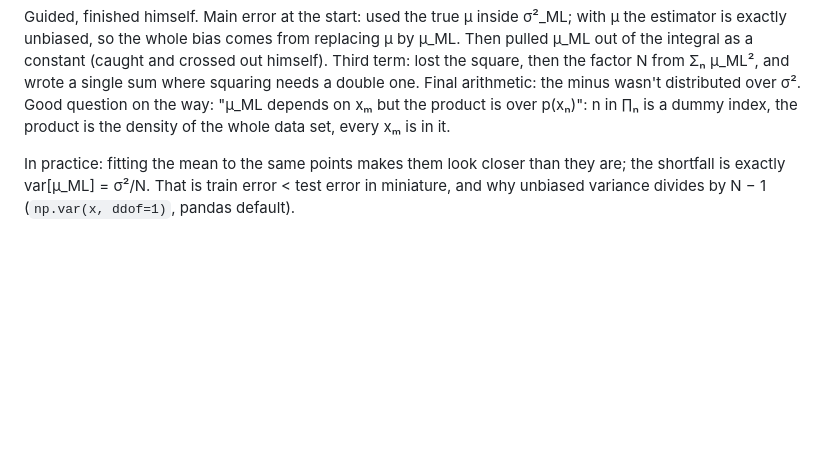
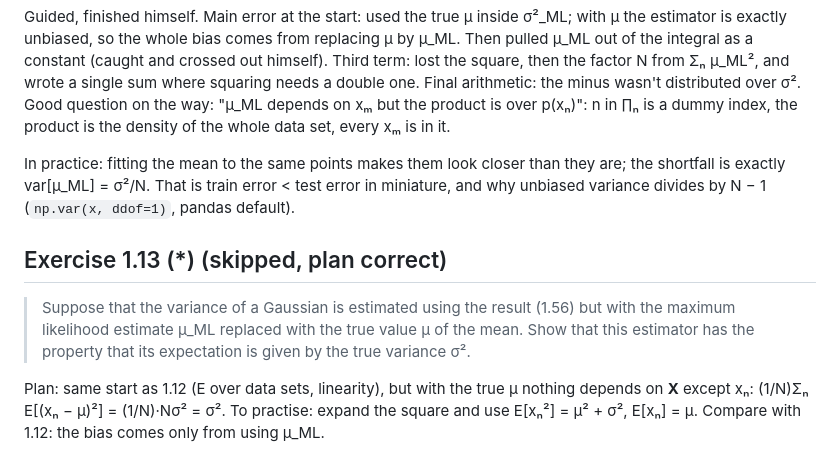
Before and after one commit to maxploter/ML, a Markdown page: book-pattern-recognition-and-machine-learning-bishop/ch01_introduction/exercises.md, the part around the change. Rendered like a GitHub page; blank space fills up the shorter version.

Commit message:
PRML 1.13: placeholder section
Co-Authored-By: Claude Opus 5.5 <noreply@anthropic.com>
Claude-Session: https://claude.ai/code/session_01K8yaEDjstFqRHe6uQcgUFr

```diff
--- a/book-pattern-recognition-and-machine-learning-bishop/ch01_introduction/exercises.md
+++ b/book-pattern-recognition-and-machine-learning-bishop/ch01_introduction/exercises.md
@@ -665,3 +665,13 @@ density of the whole data set, every xₘ is in it.
 In practice: fitting the mean to the same points makes them look closer than they are; the
 shortfall is exactly var[μ_ML] = σ²/N. That is train error < test error in miniature, and why
 unbiased variance divides by N − 1 (`np.var(x, ddof=1)`, pandas default).
+
+## Exercise 1.13 (\*) (skipped, plan correct)
+
+> Suppose that the variance of a Gaussian is estimated using the result (1.56) but with the
+> maximum likelihood estimate μ_ML replaced with the true value μ of the mean. Show that this
+> estimator has the property that its expectation is given by the true variance σ².
+
+Plan: same start as 1.12 (E over data sets, linearity), but with the true μ nothing depends on
+**X** except xₙ: (1/N)Σₙ E[(xₙ − μ)²] = (1/N)·Nσ² = σ². To practise: expand the square and use
+E[xₙ²] = μ² + σ², E[xₙ] = μ. Compare with 1.12: the bias comes only from using μ_ML.
```
